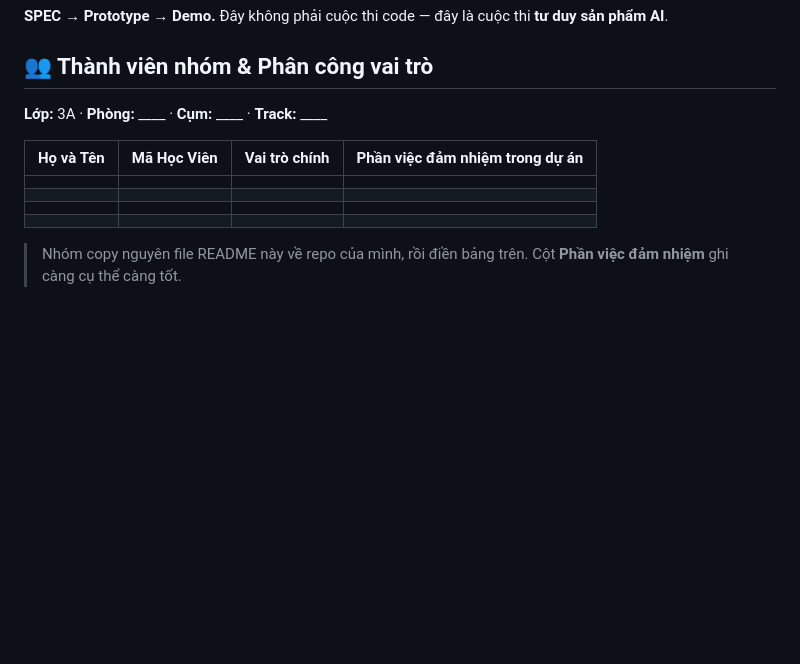
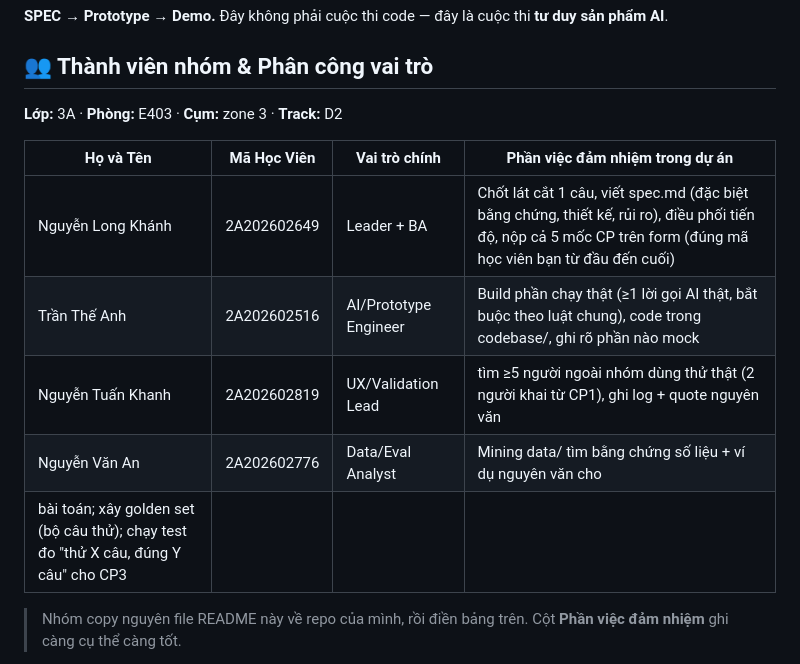
Before and after one commit to longka7/K4-3A-E403-4Idiots, a Markdown page: README.md, the part around the change. Rendered like a GitHub page; blank space fills up the shorter version.

Commit message:
Update team information in README

```diff
--- a/README.md
+++ b/README.md
@@ -4,14 +4,15 @@
 
 ## 👥 Thành viên nhóm & Phân công vai trò
 
-**Lớp:** 3A · **Phòng:** ____ · **Cụm:** ____ · **Track:** ____
+**Lớp:** 3A · **Phòng:** E403 · **Cụm:** zone 3 · **Track:** D2
 
 | Họ và Tên | Mã Học Viên | Vai trò chính | Phần việc đảm nhiệm trong dự án |
 |---|---|---|---|
-|  |  |  |  |
-|  |  |  |  |
-|  |  |  |  |
-|  |  |  |  |
+|Nguyễn Long Khánh | 2A202602649 | Leader + BA | Chốt lát cắt 1 câu, viết spec.md (đặc biệt bằng chứng, thiết kế, rủi ro), điều phối tiến độ, nộp cả 5 mốc CP trên form (đúng mã học viên bạn từ đầu đến cuối) |
+|Trần Thế Anh |2A202602516 | AI/Prototype Engineer | Build phần chạy thật (≥1 lời gọi AI thật, bắt buộc theo luật chung), code trong codebase/, ghi rõ phần nào mock |
+|Nguyễn Tuấn Khanh| 2A202602819 | UX/Validation Lead |  tìm ≥5 người ngoài nhóm dùng thử thật (2 người khai từ CP1), ghi log + quote nguyên văn |
+| Nguyễn Văn An  |2A202602776| Data/Eval Analyst | Mining data/ tìm bằng chứng số liệu + ví dụ nguyên văn cho
+bài toán; xây golden set (bộ câu thử); chạy test đo "thử X câu, đúng Y câu" cho CP3 |
 
 > Nhóm copy nguyên file README này về repo của mình, rồi điền bảng trên. Cột **Phần việc đảm nhiệm** ghi càng cụ thể càng tốt.
 
```
